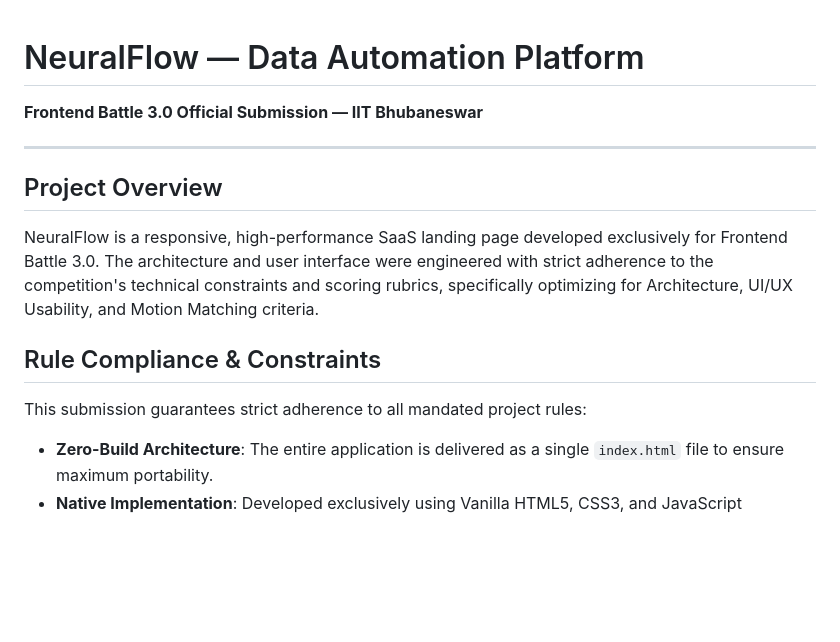
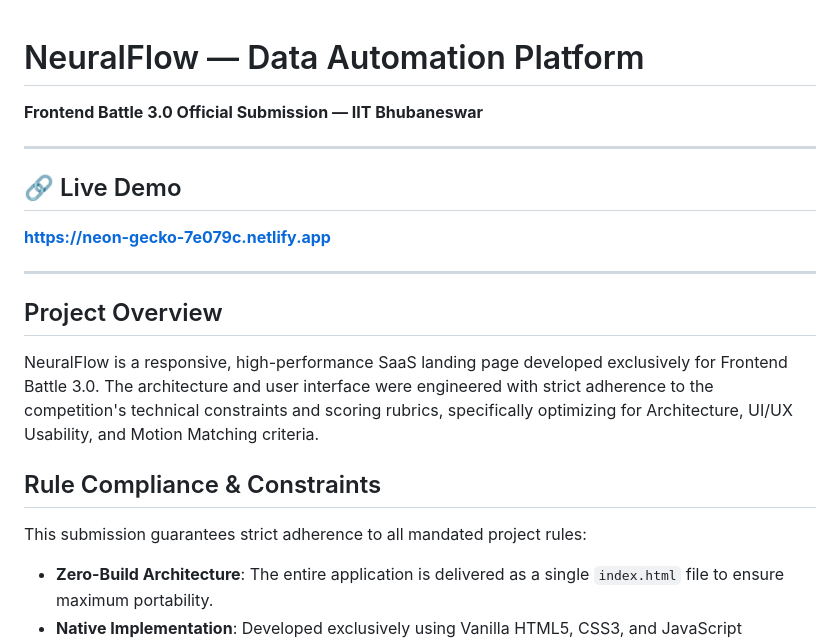
Before and after one commit to mansisharma46/frontend-battle-neuralflow, a Markdown page: README.md, the part around one of its changes. Drawn GitHub-style; blank space fills up the shorter version.

```diff
--- a/README.md
+++ b/README.md
@@ -1,17 +1,18 @@
 # NeuralFlow — Data Automation Platform
-
 **Frontend Battle 3.0 Official Submission — IIT Bhubaneswar**
 
 ---
 
+## 🔗 Live Demo
+**[https://neon-gecko-7e079c.netlify.app](https://neon-gecko-7e079c.netlify.app)**
+
+---
+
 ## Project Overview
-
 NeuralFlow is a responsive, high-performance SaaS landing page developed exclusively for Frontend Battle 3.0. The architecture and user interface were engineered with strict adherence to the competition's technical constraints and scoring rubrics, specifically optimizing for Architecture, UI/UX Usability, and Motion Matching criteria.
 
 ## Rule Compliance & Constraints
-
 This submission guarantees strict adherence to all mandated project rules:
-
 - **Zero-Build Architecture**: The entire application is delivered as a single `index.html` file to ensure maximum portability.
 - **Native Implementation**: Developed exclusively using Vanilla HTML5, CSS3, and JavaScript (ES2020+). No external frameworks (e.g., React, TailwindCSS) or animation libraries (e.g., GSAP, Framer Motion) were utilized.
 - **Performance Budget**: All UI/UX animations and interactivity execute strictly within the required 500ms entry budget.
```
Also changed, not shown: other parts of README.md (+0 -5 lines).
